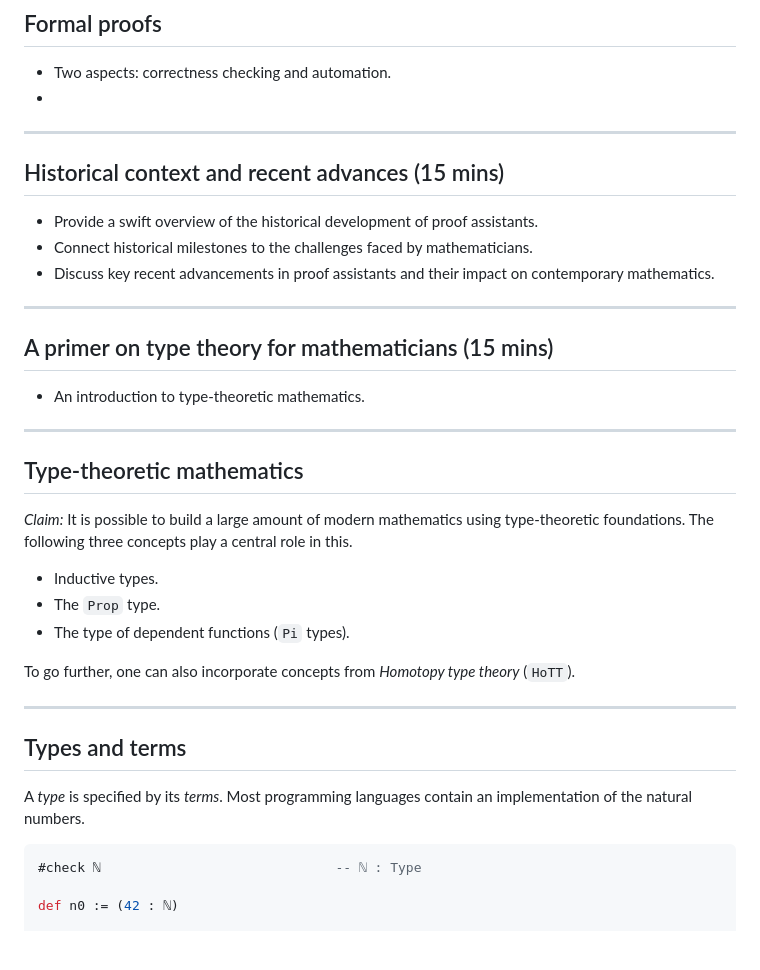
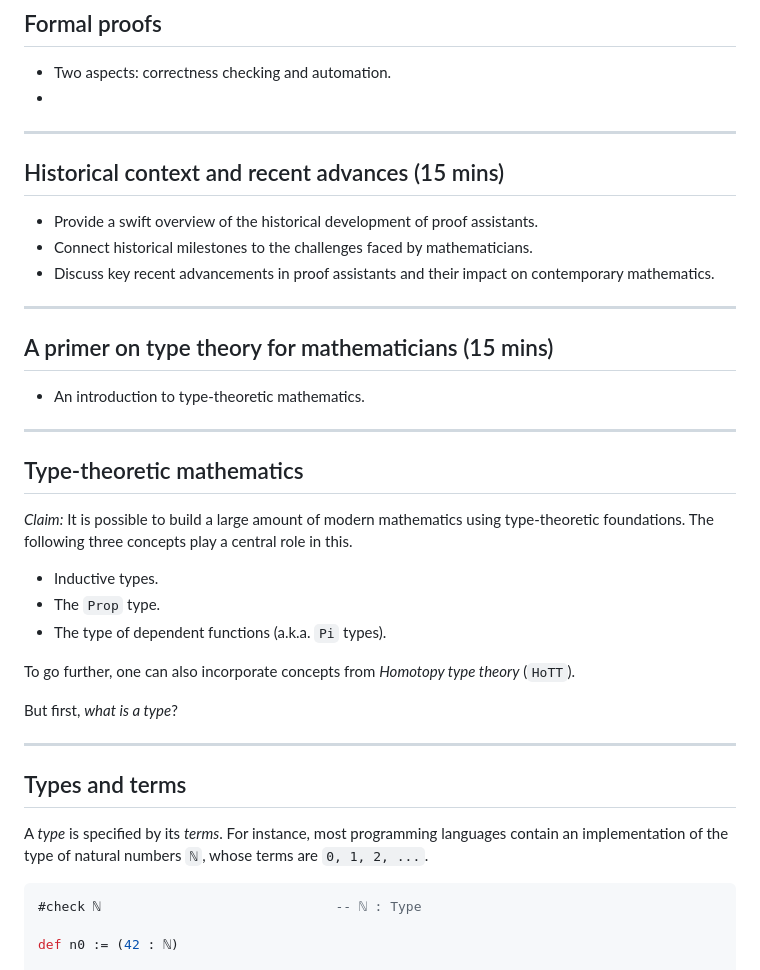
Before and after one commit to matematiflo/matematiflo.github.io, a Markdown page: FormalMath/Waseda2023.md, the part around one of its changes. Drawn GitHub-style; blank space fills up the shorter version.

````diff
--- a/FormalMath/Waseda2023.md
+++ b/FormalMath/Waseda2023.md
@@ -67,7 +67,7 @@ What is the current state of affairs and what can we hope to achieve?
 ---
 <!--
 _backgroundColor: cyan
-_color: white
+_color: black
 -->
 ## Historical context and recent advances (15 mins)
 
@@ -78,7 +78,7 @@ _color: white
 ---
 <!--
 _backgroundColor: cyan
-_color: white
+_color: black
 -->
 ## A primer on type theory for mathematicians (15 mins)
 
@@ -92,15 +92,17 @@ _color: white
 
 - Inductive types.
 - The `Prop` type.
-- The type of dependent functions (`Pi` types).
+- The type of dependent functions (a.k.a. `Pi` types).
 
 To go further, one can also incorporate concepts from *Homotopy type theory* (`HoTT`).
+
+But first, *what is a type*?
 
 ---
 
 ## Types and terms
 
-A *type* is specified by its *terms*. Most programming languages contain an implementation of the natural numbers.
+A *type* is specified by its *terms*. For instance, most programming languages contain an implementation of the type of natural numbers `ℕ`, whose terms are `0, 1, 2, ...`.
 
 ```haskell
 #check ℕ                              -- ℕ : Type
````
Also changed, not shown: other parts of FormalMath/Waseda2023.md (+17 -12 lines).
